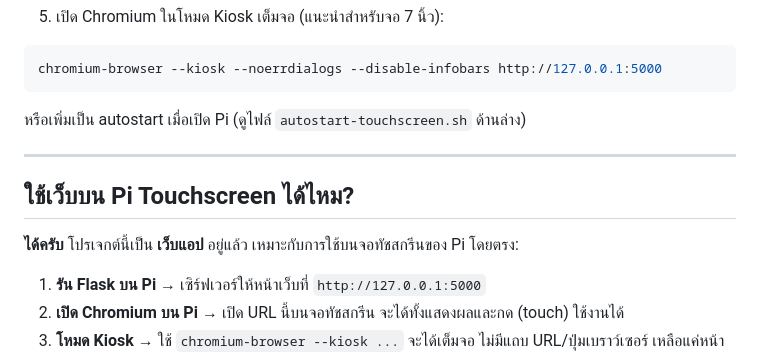
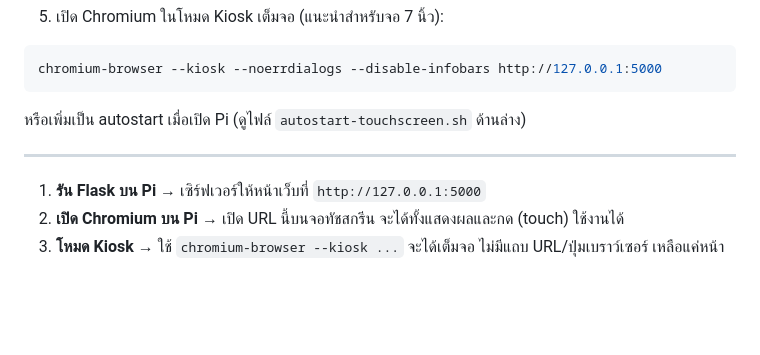
Before and after one commit to Bbolive/touchscreen, a Markdown page: README.md, the part around the change. GitHub-like rendering; blank space fills up the shorter version.

```diff
--- a/README.md
+++ b/README.md
@@ -71,10 +71,6 @@ chromium-browser --kiosk --noerrdialogs --disable-infobars http://127.0.0.1:5000
 
 ---
 
-## ใช้เว็บบน Pi Touchscreen ได้ไหม?
-
-**ได้ครับ** โปรเจกต์นี้เป็น **เว็บแอป** อยู่แล้ว เหมาะกับการใช้บนจอทัชสกรีนของ Pi โดยตรง:
-
 1. **รัน Flask บน Pi** → เซิร์ฟเวอร์ให้หน้าเว็บที่ `http://127.0.0.1:5000`
 2. **เปิด Chromium บน Pi** → เปิด URL นี้บนจอทัชสกรีน จะได้ทั้งแสดงผลและกด (touch) ใช้งานได้
 3. **โหมด Kiosk** → ใช้ `chromium-browser --kiosk ...` จะได้เต็มจอ ไม่มีแถบ URL/ปุ่มเบราว์เซอร์ เหลือแค่หน้าของเรา
```
